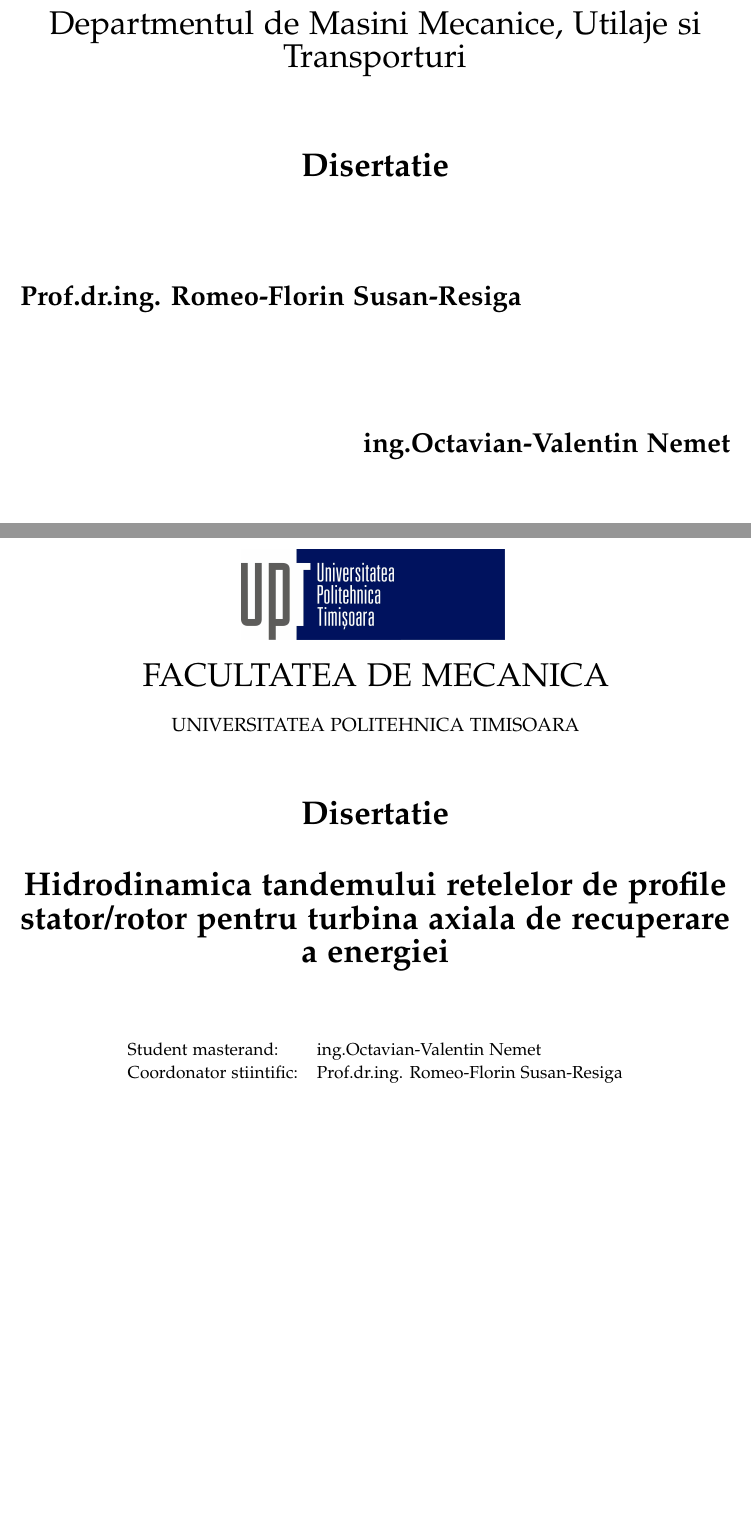
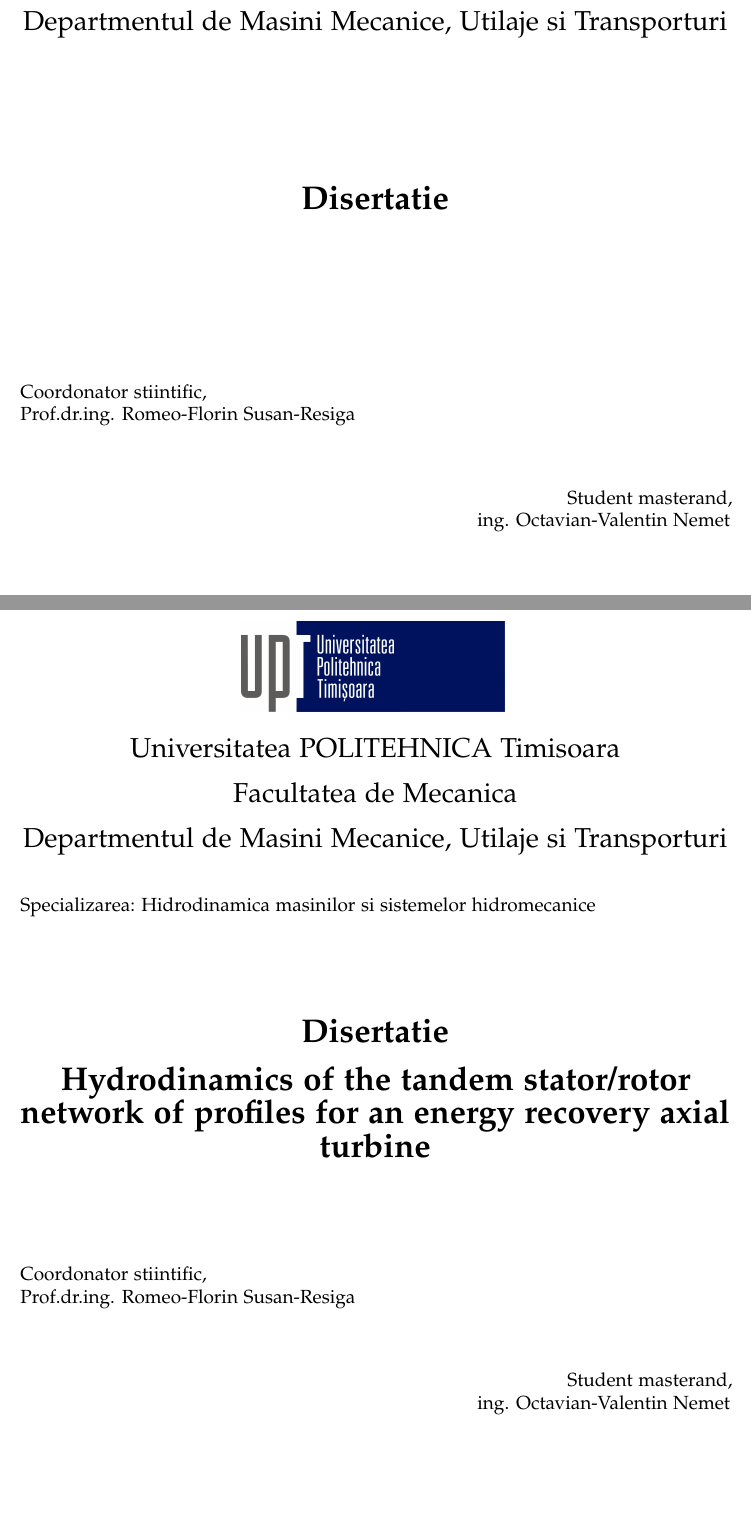
Before and after one commit to nemet3D/Master-s-Thesis---UPT, a LaTeX thesis (main.tex, which reads pages/cover.tex, pages/title.tex, settings.tex): two parts of pages 1 and 2 of 12 before the commit and two parts of pages 1 and 2 of 9 after it, joined at a grey line, cut so that both start at the same text, the shorter picture padded with empty space. Compiled offline with pdfLaTeX.

Commit message:
Updates from Overleaf

```diff
--- a/main.tex
+++ b/main.tex
@@ -9,12 +9,13 @@
 
 % TODO: change thesis information
 \newcommand*{\getUniversity}{Universitatea POLITEHNICA Timisoara}
-\newcommand*{\getFaculty}{Facultatea de mecanica}
+\newcommand*{\getFaculty}{Facultatea de Mecanica}
 \newcommand*{\getDepartment}{Departmentul de Masini Mecanice, Utilaje si Transporturi}
 \newcommand*{\getDoctype}{Disertatie}
+\newcommand*{\getSpecialty}{Hidrodinamica masinilor si sistemelor hidromecanice}
 \newcommand*{\getTitle}{Hydrodinamics of the tandem stator/rotor network of profiles for an energy recovery axial turbine}
 \newcommand*{\getTitleRom}{Hidrodinamica tandemului retelelor de profile stator/rotor pentru turbina axiala de recuperare a energiei}
-\newcommand*{\getAuthor}{ing.Octavian-Valentin Nemet}
+\newcommand*{\getAuthor}{ing. Octavian-Valentin Nemet}
 \newcommand*{\getAdvisor}{Prof.dr.ing. Romeo-Florin Susan-Resiga}
 \newcommand*{\getSubmissionDate}{2019}
 \newcommand*{\getSubmissionLocation}{Timisoara}
--- a/pages/cover.tex
+++ b/pages/cover.tex
@@ -23,20 +23,19 @@
 
   \vspace{5mm}
-  {\huge{\getDepartment{}}}\\
+  {\LARGE{\getDepartment{}}}\\
 
-  \vspace{15mm}
-  \makeatletter
-  \ifthenelse{\pdf@strcmp{\languagename}{english}=0}
+  \vfill
   {\huge\bfseries \getDoctype}
-  \makeatother
 
-  \vspace{15mm}
+  \vfill
   \begin{flushleft}
-  {\LARGE \getAdvisor{}}
+  {\large Coordonator stiintific,}\\
+  {\large \getAdvisor{}}
   \end{flushleft}
 
-  \vspace{15mm}
+  \vspace{5mm}
   \begin{flushright}
-  {\LARGE \getAuthor{}}
+  {\large Student masterand,}\\
+  {\large \getAuthor{}}
   \end{flushright}
 
--- a/pages/title.tex
+++ b/pages/title.tex
@@ -1,32 +1,51 @@
 \begin{titlepage}
+  % HACK for two-sided documents: ignore binding correction for cover page.
+  % Adapted from Markus Kohm's KOMA-Script titlepage=firstiscover handling.
+  % See http://mirrors.ctan.org/macros/latex/contrib/koma-script/scrkernel-title.dtx,
+  % \maketitle macro.
+  \oddsidemargin=\evensidemargin\relax
+  \textwidth=\dimexpr\paperwidth-2\evensidemargin-2in\relax
+  \hsize=\textwidth\relax
+
   \centering
 
   \IfFileExists{logos/Logo_UPT.jpg}{%
     \includegraphics[height=20mm]{logos/Logo_UPT.jpg}
   }{%
-    \vspace*{20mm}
+    \vspace*{10mm}
   }
 
   \vspace{5mm}
-  {\huge\MakeUppercase{\getFaculty{}}}\\
+  {\LARGE{\getUniversity{}}}\\
 
   \vspace{5mm}
-  {\large\MakeUppercase{\getUniversity{}}}\\
+  {\LARGE{\getFaculty{}}}\\
+
+  \vspace{5mm}
+  {\LARGE{\getDepartment{}}}\\
+
+  \vspace{5mm}
+  \begin{flushleft}
+  {\large Specializarea:}
+  {\large{\getSpecialty{}}}\\
+  \end{flushleft}
+
+  \vfill
+  {\huge\bfseries \getDoctype}
+
+  \vspace{5mm}
+  {\huge\bfseries \getTitle{}}
+
+  \vfill
+  \begin{flushleft}
+  {\large Coordonator stiintific,}\\
+  {\large \getAdvisor{}}
+  \end{flushleft}
+
+  \vspace{5mm}
+  \begin{flushright}
+  {\large Student masterand,}\\
+  {\large \getAuthor{}}
+  \end{flushright}
 
 
-  \makeatletter
-  \vspace{15mm}
-  \ifthenelse{\pdf@strcmp{\languagename}{english}=0}
-  {
-  {\huge\bfseries \getDoctype{}}
-
-  \vspace{10mm}
-  {\huge\bfseries \foreignlanguage{romanian}{\getTitleRom{}}}
-  }
-
-
-  \vspace{15mm}
-  \begin{tabular}{l l}
-    Student masterand:          & \getAuthor{} \\
-    Coordonator stiintific:     & \getAdvisor{} \\
-  \end{tabular}
--- a/settings.tex
+++ b/settings.tex
@@ -3,15 +3,8 @@
 \usepackage[utf8]{inputenc}
 \usepackage[T1]{fontenc}
 \usepackage[sc]{mathpazo}
-\usepackage[romanian,english]{babel} % english is the same as american or USenglish
+\usepackage[romanian]{babel} % english is the same as american or USenglish
 \usepackage{combelow}
-\usepackage{newunicodechar}
-
-\newunicodechar{Ș}{\cb{S}}
-\newunicodechar{ș}{\cb{s}}
-\newunicodechar{Ț}{\cb{T}}
-\newunicodechar{ț}{\cb{t}}
-
 
 \usepackage[autostyle]{csquotes}
 \usepackage[%
```
Also changed, not shown: pages/abstract.tex (+1 -20 lines), pages/acknowledgements.tex (+2 -12 lines), pages/disclaimer.tex (+5 -0 lines), pages/Declaratie_de_autenticitate_UPT.pdf (added), main.tex (18 more changed lines), pages/cover.tex (12 more changed lines), pages/title.tex (9 more changed lines), 2 other files.
